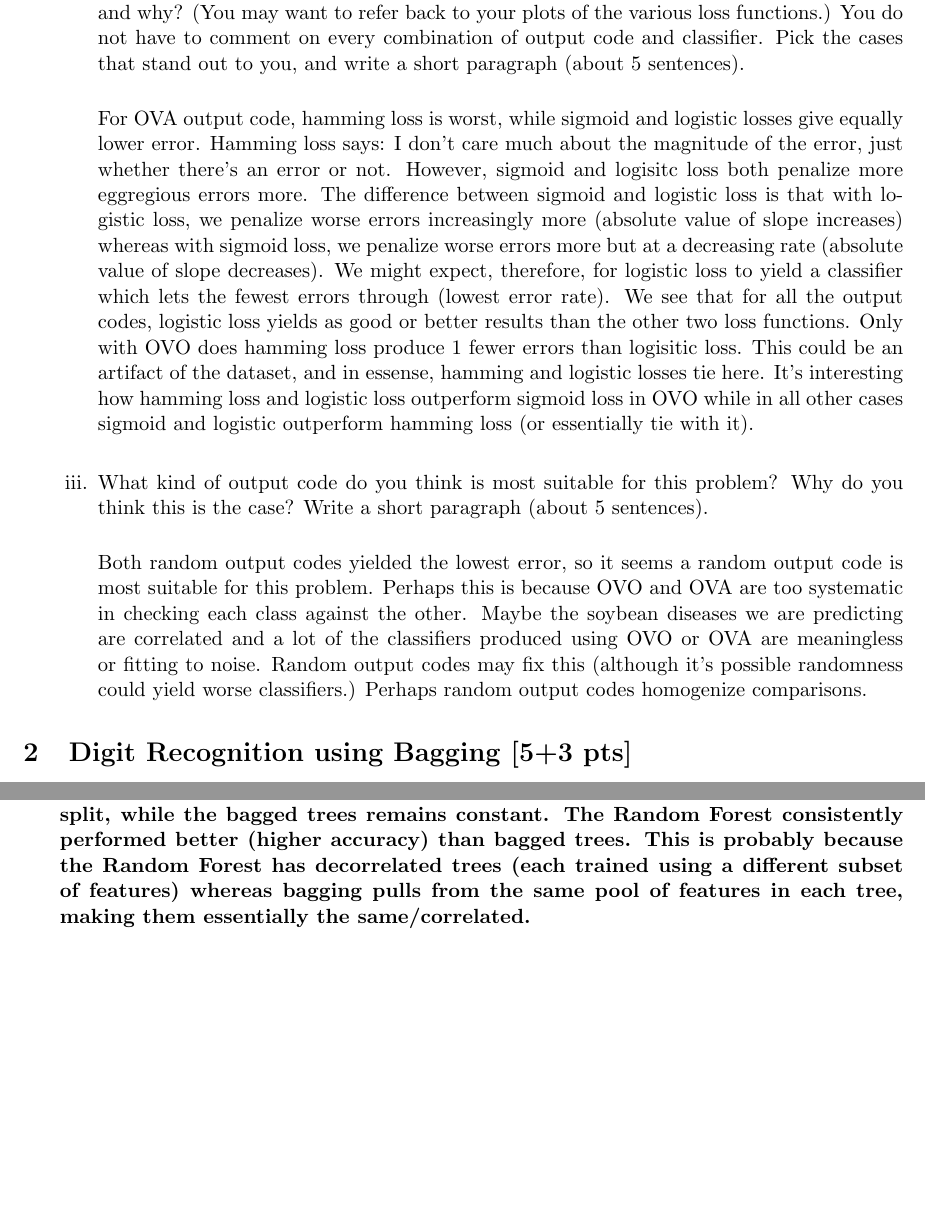
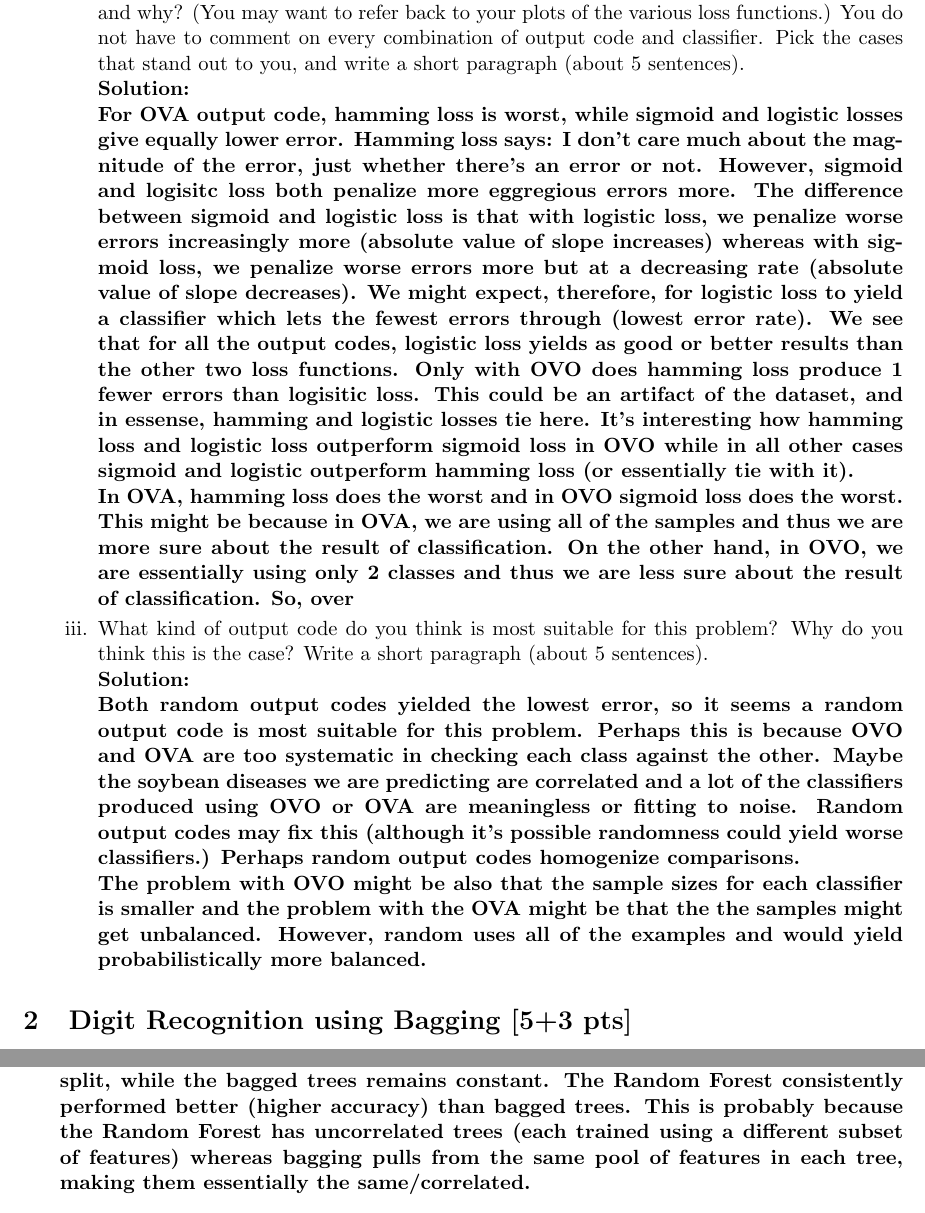
Before and after one commit to MadHobbs/PS7, a LaTeX document (writeup.tex): two parts of pages 2 and 4 of 4 before the commit and two parts of pages 2 and 4 of 5 after it, joined at a grey line, cut so that both start at the same text, the shorter picture padded with empty space. Compiled offline with pdfLaTeX.

Commit message:
Added writing portion

```diff
--- a/writeup.tex
+++ b/writeup.tex
@@ -58,12 +58,16 @@ random (R2) & 34 & 35 & 34\\
 
 
 	\item For each output code, how do the different loss functions affect the classification results, and why? (You may want to refer back to your plots of the various loss functions.) You do not have to comment on every combination of output code and classifier. Pick the cases that stand out to you, and write a short paragraph (about 5 sentences). \\
-
+	\textbf{Solution: \\
 	For OVA output code, hamming loss is worst, while sigmoid and logistic losses give equally lower error. Hamming loss says: I don't care much about the magnitude of the error, just whether there's an error or not. However, sigmoid and logisitc loss both penalize more eggregious errors more. The difference between sigmoid and logistic loss is that with logistic loss, we penalize worse errors increasingly more (absolute value of slope increases) whereas with sigmoid loss, we penalize worse errors more but at a decreasing rate (absolute value of slope decreases). We might expect, therefore, for logistic loss to yield a classifier which lets the fewest errors through (lowest error rate). We see that for all the output codes, logistic loss yields as good or better results than the other two loss functions. Only with OVO does hamming loss produce 1 fewer errors than logisitic loss. This could be an artifact of the dataset, and in essense, hamming and logistic losses tie here. It's interesting how hamming loss and logistic loss outperform sigmoid loss in OVO while in all other cases sigmoid and logistic outperform hamming loss (or essentially tie with it). \\
+	In OVA, hamming loss does the worst and in OVO sigmoid loss does the worst. This might be because in OVA, we are using all of the samples and thus we are more sure about the result of classification. On the other hand, in OVO, we are essentially using only 2 classes and thus we are less sure about the result of classification. So, over
+	}
 
 	\item What kind of output code do you think is most suitable for this problem? Why do you think this is the case? Write a short paragraph (about 5 sentences). \\
-
-	Both random output codes yielded the lowest error, so it seems a random output code is most suitable for this problem. Perhaps this is because OVO and OVA are too systematic in checking each class against the other. Maybe the soybean diseases we are predicting are correlated and a lot of the classifiers produced using OVO or OVA are meaningless or fitting to noise. Random output codes may fix this (although it's possible randomness could yield worse classifiers.) Perhaps random output codes homogenize comparisons.
+	\textbf{Solution: \\
+	Both random output codes yielded the lowest error, so it seems a random output code is most suitable for this problem. Perhaps this is because OVO and OVA are too systematic in checking each class against the other. Maybe the soybean diseases we are predicting are correlated and a lot of the classifiers produced using OVO or OVA are meaningless or fitting to noise. Random output codes may fix this (although it's possible randomness could yield worse classifiers.) Perhaps random output codes homogenize comparisons.\\
+	The problem with OVO might be also that the sample sizes for each classifier is smaller and the problem with the OVA might be that the the samples might get unbalanced. However, random uses all of the examples and would yield probabilistically more balanced.
+	 }
 
 \end{enumerate}
 
@@ -86,7 +90,7 @@ We vary the number of features considered for the random forest from 1 to 65 (in
 \end{center}
 Include these plots in your writeup. How does performance vary with the number of features considered per split? Which classifier performs better, and why?
 
-\textbf{Solution: \\ \\ Random Forest performance varies with the number of features considered at each split, while the bagged trees remains constant. The Random Forest consistently performed better (higher accuracy) than bagged trees. This is probably because the Random Forest has decorrelated trees (each trained using a different subset of features) whereas bagging pulls from the same pool of features in each tree, making them essentially the same/correlated.}
+\textbf{Solution: \\ \\ Random Forest performance varies with the number of features considered at each split, while the bagged trees remains constant. The Random Forest consistently performed better (higher accuracy) than bagged trees. This is probably because the Random Forest has uncorrelated trees (each trained using a different subset of features) whereas bagging pulls from the same pool of features in each tree, making them essentially the same/correlated.}
 
 	\item \textbf{(2 pts)} One useful application of bagging ensembles is to assess the relative importance of features. In your own words, describe how you think feature importance might be calculated when using Decision Trees as your base classifier.
 
```
Also changed, not shown: writeup.pdf, 2 other files.
